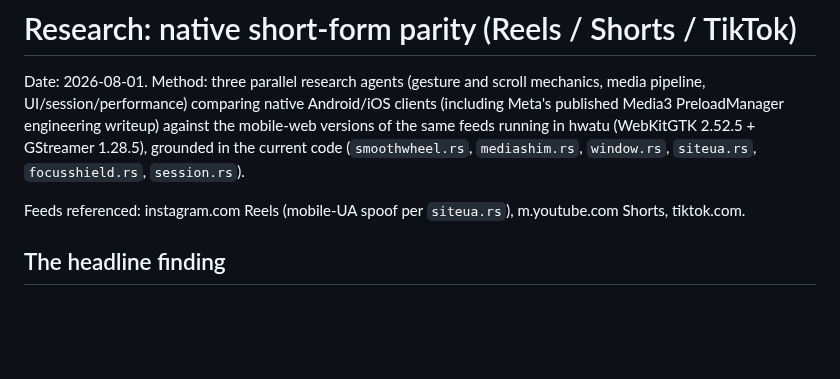
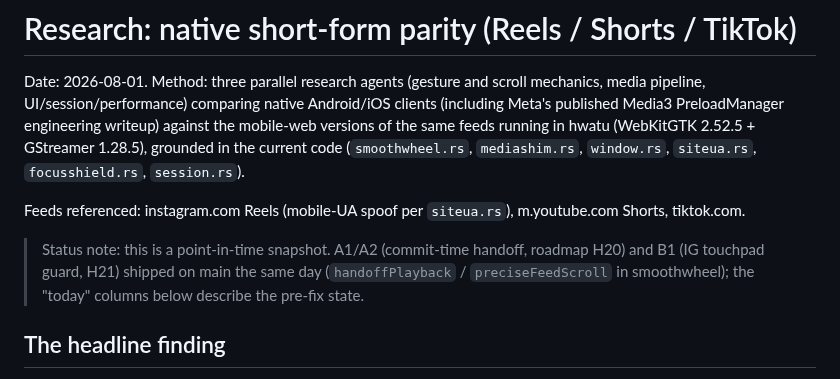
Before and after one commit to hongnoul/hwatu, a Markdown page: docs/research-shortform-native-parity.md, the part around the change. Drawn GitHub-style; blank space fills up the shorter version.

```diff
--- a/docs/research-shortform-native-parity.md
+++ b/docs/research-shortform-native-parity.md
@@ -10,6 +10,11 @@ grounded in the current code (`smoothwheel.rs`, `mediashim.rs`,
 
 Feeds referenced: instagram.com Reels (mobile-UA spoof per
 `siteua.rs`), m.youtube.com Shorts, tiktok.com.
+
+> Status note: this is a point-in-time snapshot. A1/A2 (commit-time
+> handoff, roadmap H20) and B1 (IG touchpad guard, H21) shipped on
+> main the same day (`handoffPlayback` / `preciseFeedScroll` in
+> smoothwheel); the "today" columns below describe the pre-fix state.
 
 ## The headline finding
 
```
Also changed, not shown: docs/roadmap.md (+10 -11 lines).
